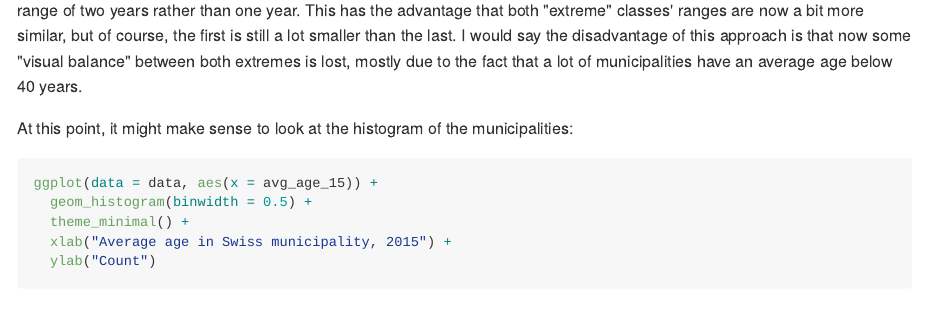
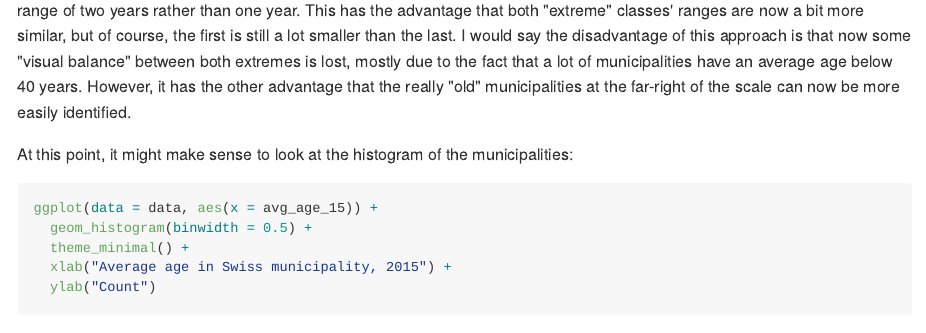
Before and after one commit to grssnbchr/thematic-maps-ggplot2, an R Markdown document (index.Rmd): the page in a window 1100 px wide, from 2820 px down. The pictures show the output file index.md that the author committed with the source, drawn offline in the style of GitHub; long lines of code are wrapped.

Commit message:
added one more sentence

````diff
--- a/index.Rmd
+++ b/index.Rmd
@@ -724,7 +724,7 @@ p <- ggplot() +
 extendLegendWithExtremes(p)
 ```
 
-Notice that I extended the range of the first class from 33.06-39 to 33.06-40 and that, now, the classes in the "middle" have a range of two years rather than one year. This has the advantage that both "extreme" classes' ranges are now a bit more similar, but of course, the first is still a lot smaller than the last. I would say the disadvantage of this approach is that now some "visual balance" between both extremes is lost, mostly due to the fact that a lot of municipalities have an average age below 40 years.
+Notice that I extended the range of the first class from 33.06-39 to 33.06-40 and that, now, the classes in the "middle" have a range of two years rather than one year. This has the advantage that both "extreme" classes' ranges are now a bit more similar, but of course, the first is still a lot smaller than the last. I would say the disadvantage of this approach is that now some "visual balance" between both extremes is lost, mostly due to the fact that a lot of municipalities have an average age below 40 years. However, it has the other advantage that the really "old" municipalities at the far-right of the scale can now be more easily identified.
 
 At this point, it might make sense to look at the histogram of the municipalities:
 
````
Also changed, not shown: index.md.
